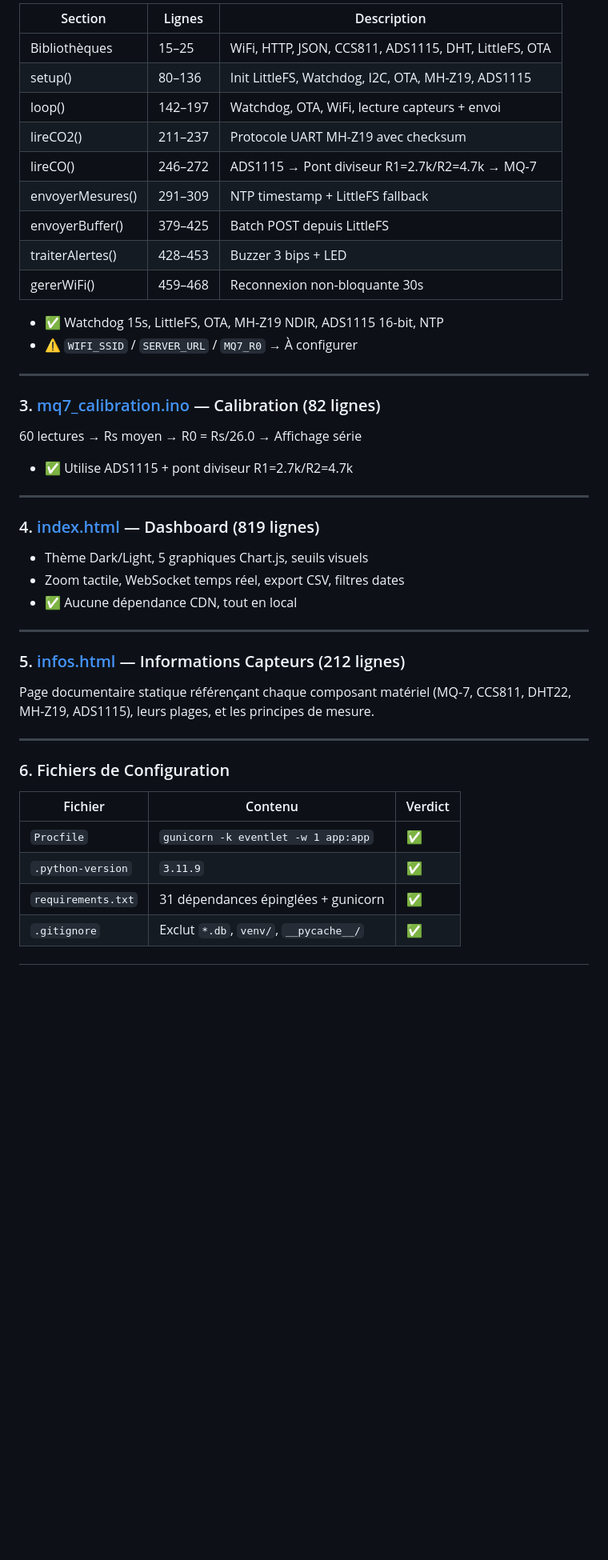
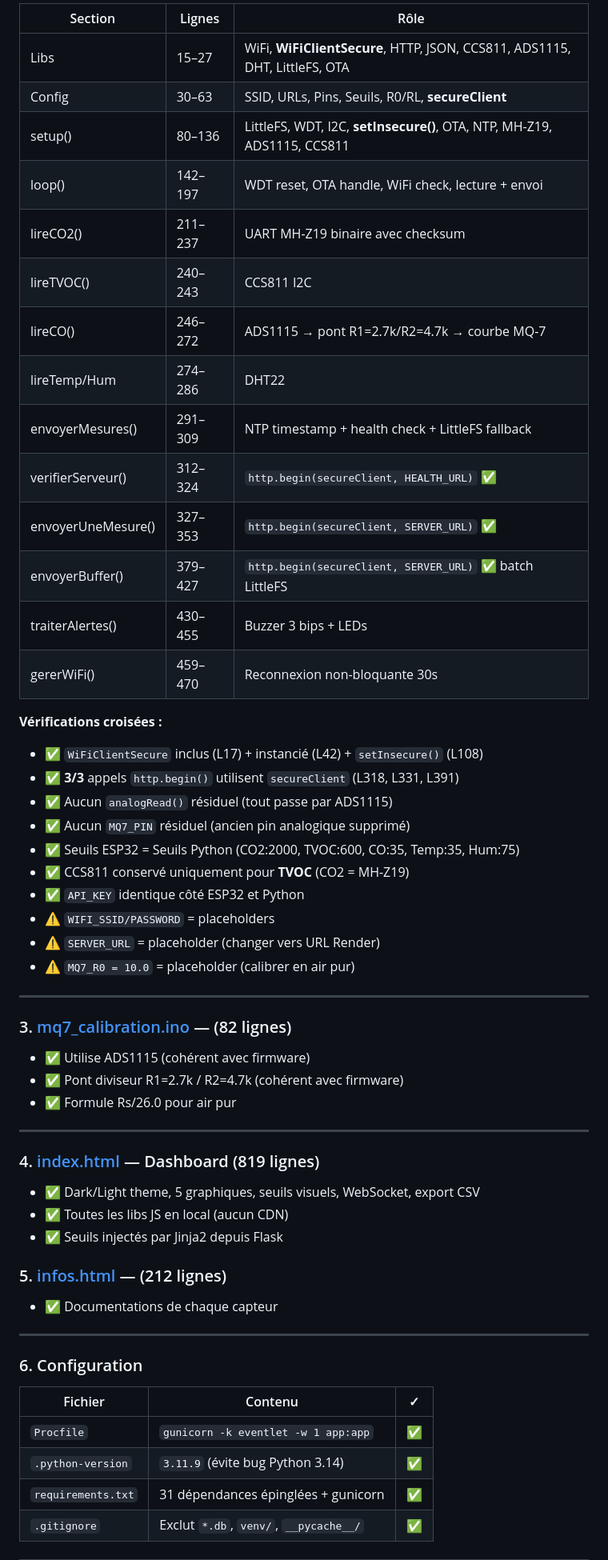
Before and after one commit to mahdidou711/iaq-dashboard-v2, a Markdown page: project_audit.md, the part around one of its changes. Shown at 80% size. Rendered like a GitHub page; blank space fills up the shorter version.

```diff
--- a/project_audit.md
+++ b/project_audit.md
@@ -55,48 +64,61 @@ iaq_project/
 
-| Section | Lignes | Description |
-|---------|--------|-------------|
-| Bibliothèques | 15–25 | WiFi, HTTP, JSON, CCS811, ADS1115, DHT, LittleFS, OTA |
-| setup() | 80–136 | Init LittleFS, Watchdog, I2C, OTA, MH-Z19, ADS1115 |
-| loop() | 142–197 | Watchdog, OTA, WiFi, lecture capteurs + envoi |
-| lireCO2() | 211–237 | Protocole UART MH-Z19 avec checksum |
-| lireCO() | 246–272 | ADS1115 → Pont diviseur R1=2.7k/R2=4.7k → MQ-7 |
-| envoyerMesures() | 291–309 | NTP timestamp + LittleFS fallback |
-| envoyerBuffer() | 379–425 | Batch POST depuis LittleFS |
-| traiterAlertes() | 428–453 | Buzzer 3 bips + LED |
-| gererWiFi() | 459–468 | Reconnexion non-bloquante 30s |
+| Section | Lignes | Rôle |
+|---------|--------|------|
+| Libs | 15–27 | WiFi, **WiFiClientSecure**, HTTP, JSON, CCS811, ADS1115, DHT, LittleFS, OTA |
+| Config | 30–63 | SSID, URLs, Pins, Seuils, R0/RL, **secureClient** |
+| setup() | 80–136 | LittleFS, WDT, I2C, **setInsecure()**, OTA, NTP, MH-Z19, ADS1115, CCS811 |
+| loop() | 142–197 | WDT reset, OTA handle, WiFi check, lecture + envoi |
+| lireCO2() | 211–237 | UART MH-Z19 binaire avec checksum |
+| lireTVOC() | 240–243 | CCS811 I2C |
+| lireCO() | 246–272 | ADS1115 → pont R1=2.7k/R2=4.7k → courbe MQ-7 |
+| lireTemp/Hum | 274–286 | DHT22 |
+| envoyerMesures() | 291–309 | NTP timestamp + health check + LittleFS fallback |
+| verifierServeur() | 312–324 | `http.begin(secureClient, HEALTH_URL)` ✅ |
+| envoyerUneMesure() | 327–353 | `http.begin(secureClient, SERVER_URL)` ✅ |
+| envoyerBuffer() | 379–427 | `http.begin(secureClient, SERVER_URL)` ✅ batch LittleFS |
+| traiterAlertes() | 430–455 | Buzzer 3 bips + LEDs |
+| gererWiFi() | 459–470 | Reconnexion non-bloquante 30s |
 
-- ✅ Watchdog 15s, LittleFS, OTA, MH-Z19 NDIR, ADS1115 16-bit, NTP
-- ⚠️ `WIFI_SSID` / `SERVER_URL` / `MQ7_R0` → À configurer
+**Vérifications croisées :**
+- ✅ `WiFiClientSecure` inclus (L17) + instancié (L42) + `setInsecure()` (L108)
+- ✅ **3/3** appels `http.begin()` utilisent `secureClient` (L318, L331, L391)
+- ✅ Aucun `analogRead()` résiduel (tout passe par ADS1115)
+- ✅ Aucun `MQ7_PIN` résiduel (ancien pin analogique supprimé)
+- ✅ Seuils ESP32 = Seuils Python (CO2:2000, TVOC:600, CO:35, Temp:35, Hum:75)
+- ✅ CCS811 conservé uniquement pour **TVOC** (CO2 = MH-Z19)
+- ✅ `API_KEY` identique côté ESP32 et Python
+- ⚠️ `WIFI_SSID/PASSWORD` = placeholders
+- ⚠️ `SERVER_URL` = placeholder (changer vers URL Render)
+- ⚠️ `MQ7_R0 = 10.0` = placeholder (calibrer en air pur)
 
 ---
 
-### 3. [mq7_calibration.ino](file:///home/mahdidou711/linux_data/Projets/iaq_project/mq7_calibration/mq7_calibration.ino) — Calibration (82 lignes)
+### 3. [mq7_calibration.ino](file:///home/mahdidou711/linux_data/Projets/iaq_project/mq7_calibration/mq7_calibration.ino) — (82 lignes)
 
-60 lectures → Rs moyen → R0 = Rs/26.0 → Affichage série
-- ✅ Utilise ADS1115 + pont diviseur R1=2.7k/R2=4.7k
+- ✅ Utilise ADS1115 (cohérent avec firmware)
+- ✅ Pont diviseur R1=2.7k / R2=4.7k (cohérent avec firmware)
+- ✅ Formule Rs/26.0 pour air pur
 
 ---
 
 ### 4. [index.html](file:///home/mahdidou711/linux_data/Projets/iaq_project/templates/index.html) — Dashboard (819 lignes)
 
-- Thème Dark/Light, 5 graphiques Chart.js, seuils visuels
-- Zoom tactile, WebSocket temps réel, export CSV, filtres dates
-- ✅ Aucune dépendance CDN, tout en local
+- ✅ Dark/Light theme, 5 graphiques, seuils visuels, WebSocket, export CSV
+- ✅ Toutes les libs JS en local (aucun CDN)
+- ✅ Seuils injectés par Jinja2 depuis Flask
+
+### 5. [infos.html](file:///home/mahdidou711/linux_data/Projets/iaq_project/templates/infos.html) — (212 lignes)
+
+- ✅ Documentations de chaque capteur
 
 ---
 
-### 5. [infos.html](file:///home/mahdidou711/linux_data/Projets/iaq_project/templates/infos.html) — Informations Capteurs (212 lignes)
+### 6. Configuration
 
-Page documentaire statique référençant chaque composant matériel (MQ-7, CCS811, DHT22, MH-Z19, ADS1115), leurs plages, et les principes de mesure.
-
----
-
-### 6. Fichiers de Configuration
-
-| Fichier | Contenu | Verdict |
-|---------|---------|---------|
+| Fichier | Contenu | ✓ |
+|---------|---------|---|
 | `Procfile` | `gunicorn -k eventlet -w 1 app:app` | ✅ |
-| `.python-version` | `3.11.9` | ✅ |
+| `.python-version` | `3.11.9` (évite bug Python 3.14) | ✅ |
 | `requirements.txt` | 31 dépendances épinglées + gunicorn | ✅ |
 | `.gitignore` | Exclut `*.db`, `venv/`, `__pycache__/` | ✅ |
 
```
Also changed, not shown: other parts of project_audit.md (+74 -54 lines).
